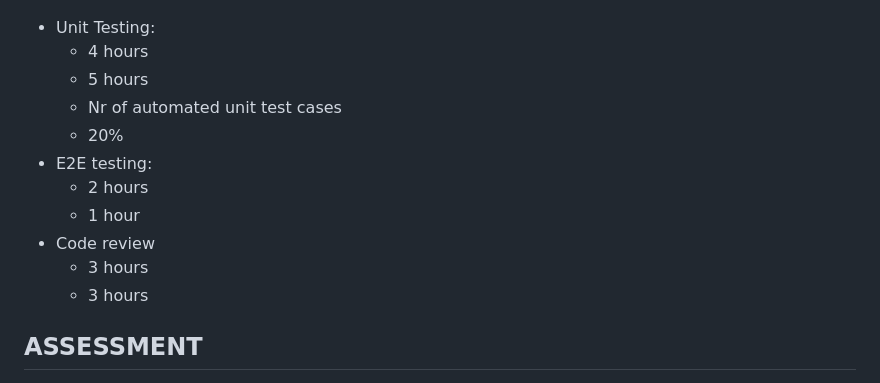
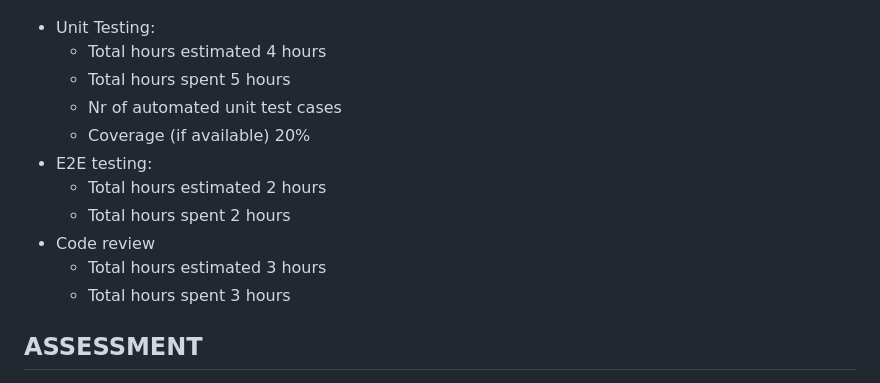
Before and after one commit to s292567/ThesisApplication, a Markdown page: retrospectives/retrospectiveDemo2.md, the part around the change. Rendered like a GitHub page.

```diff
--- a/retrospectives/retrospectiveDemo2.md
+++ b/retrospectives/retrospectiveDemo2.md
@@ -80,19 +80,16 @@ sections:
 ![report](restrospective_2_2.jpg)
 
 - Unit Testing:
-  - 4 hours
-  - 5 hours
+  - Total hours estimated 4 hours
+  - Total hours spent 5 hours
   - Nr of automated unit test cases
-  - 20%
+  - Coverage (if available) 20%
 - E2E testing:
-  - 2 hours
-  - 1 hour
+  - Total hours estimated 2 hours
+  - Total hours spent 2 hours
 - Code review
-  - 3 hours
-  - 3 hours
-
-
-
+  - Total hours estimated 3 hours
+  - Total hours spent 3 hours
 
 
 ## ASSESSMENT
```
